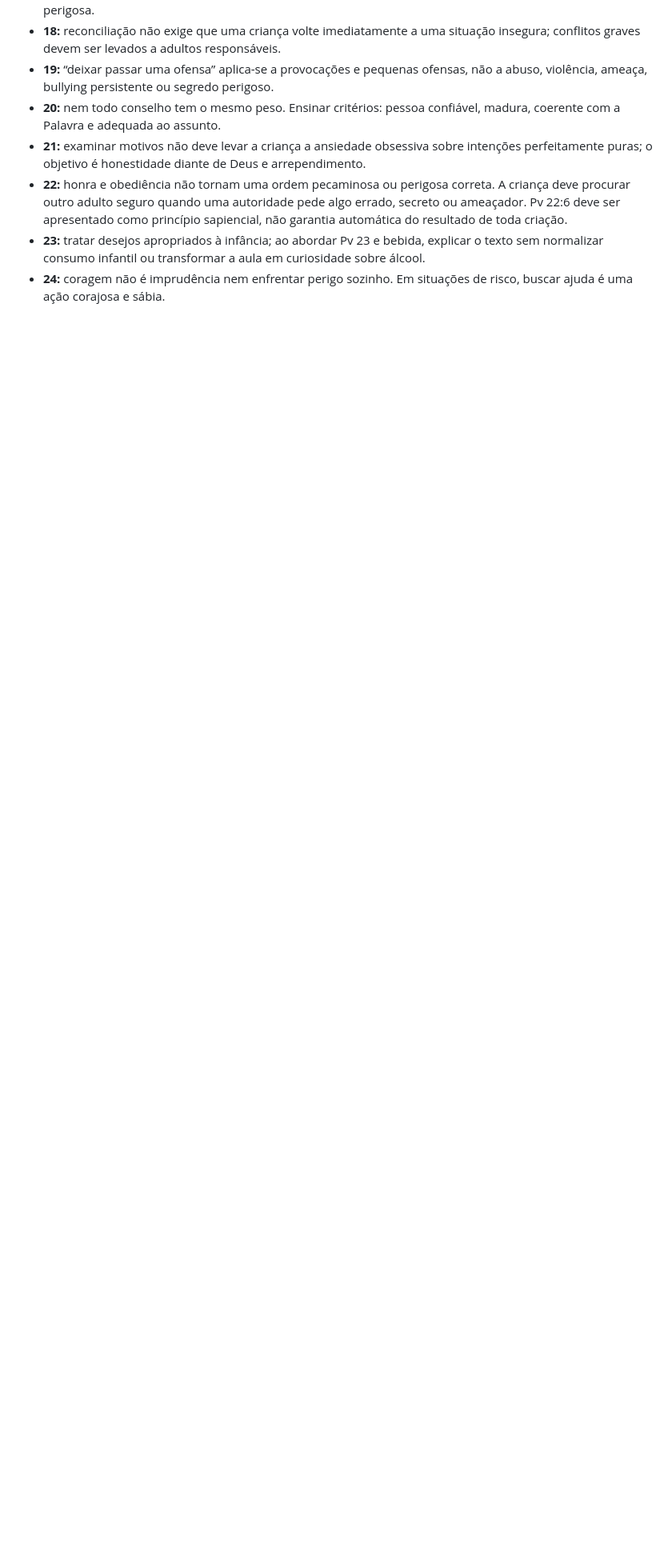
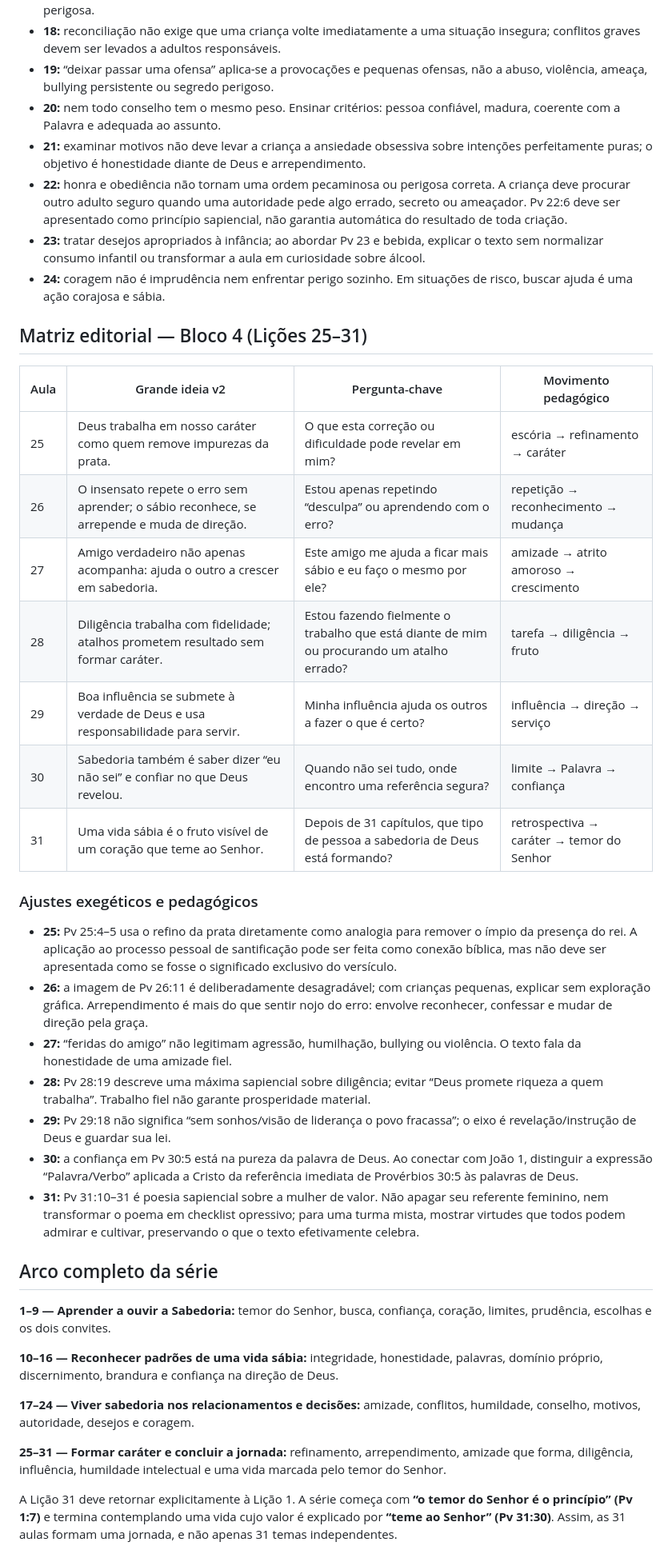
Before and after one commit to dihviny25-lab/proverbios-para-a-vida, a Markdown page: MODELO_PEDAGOGICO_V2.md, the part around the change. Shown at 80% size. Drawn GitHub-style; blank space fills up the shorter version.

Commit message:
docs: completa matriz editorial das 31 lições

```diff
--- a/MODELO_PEDAGOGICO_V2.md
+++ b/MODELO_PEDAGOGICO_V2.md
@@ -140,3 +140,36 @@ Usar contrastes visuais e situações curtas: **por fora/por dentro**, **verdade
 - **22:** honra e obediência não tornam uma ordem pecaminosa ou perigosa correta. A criança deve procurar outro adulto seguro quando uma autoridade pede algo errado, secreto ou ameaçador. Pv 22:6 deve ser apresentado como princípio sapiencial, não garantia automática do resultado de toda criação.
 - **23:** tratar desejos apropriados à infância; ao abordar Pv 23 e bebida, explicar o texto sem normalizar consumo infantil ou transformar a aula em curiosidade sobre álcool.
 - **24:** coragem não é imprudência nem enfrentar perigo sozinho. Em situações de risco, buscar ajuda é uma ação corajosa e sábia.
+
+
+## Matriz editorial — Bloco 4 (Lições 25–31)
+
+| Aula | Grande ideia v2 | Pergunta-chave | Movimento pedagógico |
+|---|---|---|---|
+| 25 | Deus trabalha em nosso caráter como quem remove impurezas da prata. | O que esta correção ou dificuldade pode revelar em mim? | escória → refinamento → caráter |
+| 26 | O insensato repete o erro sem aprender; o sábio reconhece, se arrepende e muda de direção. | Estou apenas repetindo “desculpa” ou aprendendo com o erro? | repetição → reconhecimento → mudança |
+| 27 | Amigo verdadeiro não apenas acompanha: ajuda o outro a crescer em sabedoria. | Este amigo me ajuda a ficar mais sábio e eu faço o mesmo por ele? | amizade → atrito amoroso → crescimento |
+| 28 | Diligência trabalha com fidelidade; atalhos prometem resultado sem formar caráter. | Estou fazendo fielmente o trabalho que está diante de mim ou procurando um atalho errado? | tarefa → diligência → fruto |
+| 29 | Boa influência se submete à verdade de Deus e usa responsabilidade para servir. | Minha influência ajuda os outros a fazer o que é certo? | influência → direção → serviço |
+| 30 | Sabedoria também é saber dizer “eu não sei” e confiar no que Deus revelou. | Quando não sei tudo, onde encontro uma referência segura? | limite → Palavra → confiança |
+| 31 | Uma vida sábia é o fruto visível de um coração que teme ao Senhor. | Depois de 31 capítulos, que tipo de pessoa a sabedoria de Deus está formando? | retrospectiva → caráter → temor do Senhor |
+
+### Ajustes exegéticos e pedagógicos
+- **25:** Pv 25:4–5 usa o refino da prata diretamente como analogia para remover o ímpio da presença do rei. A aplicação ao processo pessoal de santificação pode ser feita como conexão bíblica, mas não deve ser apresentada como se fosse o significado exclusivo do versículo.
+- **26:** a imagem de Pv 26:11 é deliberadamente desagradável; com crianças pequenas, explicar sem exploração gráfica. Arrependimento é mais do que sentir nojo do erro: envolve reconhecer, confessar e mudar de direção pela graça.
+- **27:** “feridas do amigo” não legitimam agressão, humilhação, bullying ou violência. O texto fala da honestidade de uma amizade fiel.
+- **28:** Pv 28:19 descreve uma máxima sapiencial sobre diligência; evitar “Deus promete riqueza a quem trabalha”. Trabalho fiel não garante prosperidade material.
+- **29:** Pv 29:18 não significa “sem sonhos/visão de liderança o povo fracassa”; o eixo é revelação/instrução de Deus e guardar sua lei.
+- **30:** a confiança em Pv 30:5 está na pureza da palavra de Deus. Ao conectar com João 1, distinguir a expressão “Palavra/Verbo” aplicada a Cristo da referência imediata de Provérbios 30:5 às palavras de Deus.
+- **31:** Pv 31:10–31 é poesia sapiencial sobre a mulher de valor. Não apagar seu referente feminino, nem transformar o poema em checklist opressivo; para uma turma mista, mostrar virtudes que todos podem admirar e cultivar, preservando o que o texto efetivamente celebra.
+
+## Arco completo da série
+**1–9 — Aprender a ouvir a Sabedoria:** temor do Senhor, busca, confiança, coração, limites, prudência, escolhas e os dois convites.
+
+**10–16 — Reconhecer padrões de uma vida sábia:** integridade, honestidade, palavras, domínio próprio, discernimento, brandura e confiança na direção de Deus.
+
+**17–24 — Viver sabedoria nos relacionamentos e decisões:** amizade, conflitos, humildade, conselho, motivos, autoridade, desejos e coragem.
+
+**25–31 — Formar caráter e concluir a jornada:** refinamento, arrependimento, amizade que forma, diligência, influência, humildade intelectual e uma vida marcada pelo temor do Senhor.
+
+A Lição 31 deve retornar explicitamente à Lição 1. A série começa com **“o temor do Senhor é o princípio” (Pv 1:7)** e termina contemplando uma vida cujo valor é explicado por **“teme ao Senhor” (Pv 31:30)**. Assim, as 31 aulas formam uma jornada, e não apenas 31 temas independentes.
```
